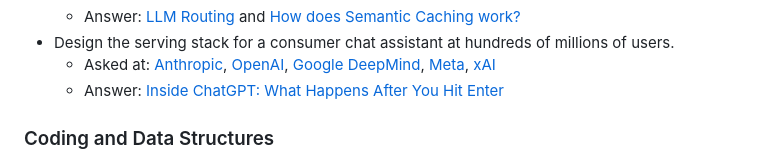
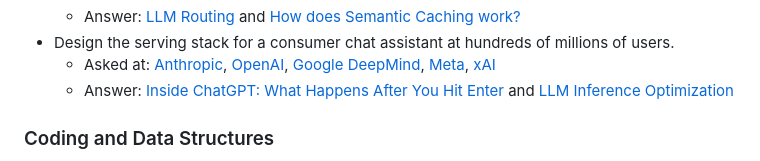
Before and after one commit to canyuchen/ai-engineering-interview-questions-company-wise, a Markdown page: README.md, the part around the change. GitHub-like rendering.

```diff
--- a/README.md
+++ b/README.md
@@ -404,7 +404,7 @@
   - Answer: [LLM Routing](https://outcomeschool.com/blog/llm-routing) and [How does Semantic Caching work?](https://outcomeschool.com/blog/how-does-semantic-caching-work)
 - Design the serving stack for a consumer chat assistant at hundreds of millions of users.
   - Asked at: [Anthropic](#anthropic), [OpenAI](#openai), [Google DeepMind](#google-deepmind-and-google-ai), [Meta](#meta-superintelligence-labs-fair-llama), [xAI](#xai)
-  - Answer: [Inside ChatGPT: What Happens After You Hit Enter](https://outcomeschool.substack.com/p/inside-chatgpt-what-happens-after)
+  - Answer: [Inside ChatGPT: What Happens After You Hit Enter](https://outcomeschool.substack.com/p/inside-chatgpt-what-happens-after) and [LLM Inference Optimization](https://outcomeschool.com/blog/llm-inference-optimization)
 
 ### Coding and Data Structures
 
```
